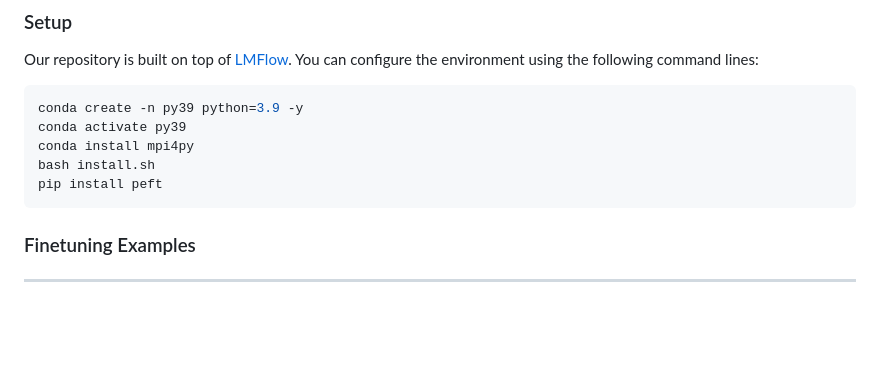
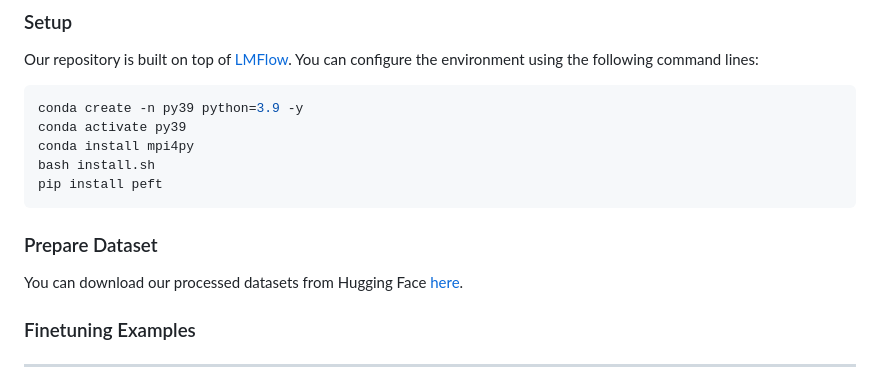
Before and after one commit to pixeli99/OwLore, a Markdown page: README.md, the part around the change. GitHub-like rendering; blank space fills up the shorter version.

````diff
--- a/README.md
+++ b/README.md
@@ -24,6 +24,10 @@ conda install mpi4py
 bash install.sh
 pip install peft
 ```
+
+### Prepare Dataset
+
+You can download our processed datasets from Hugging Face [here](https://huggingface.co/datasets/pengxiang/OwLore_Dataset).
 
 ### Finetuning Examples
 
````
